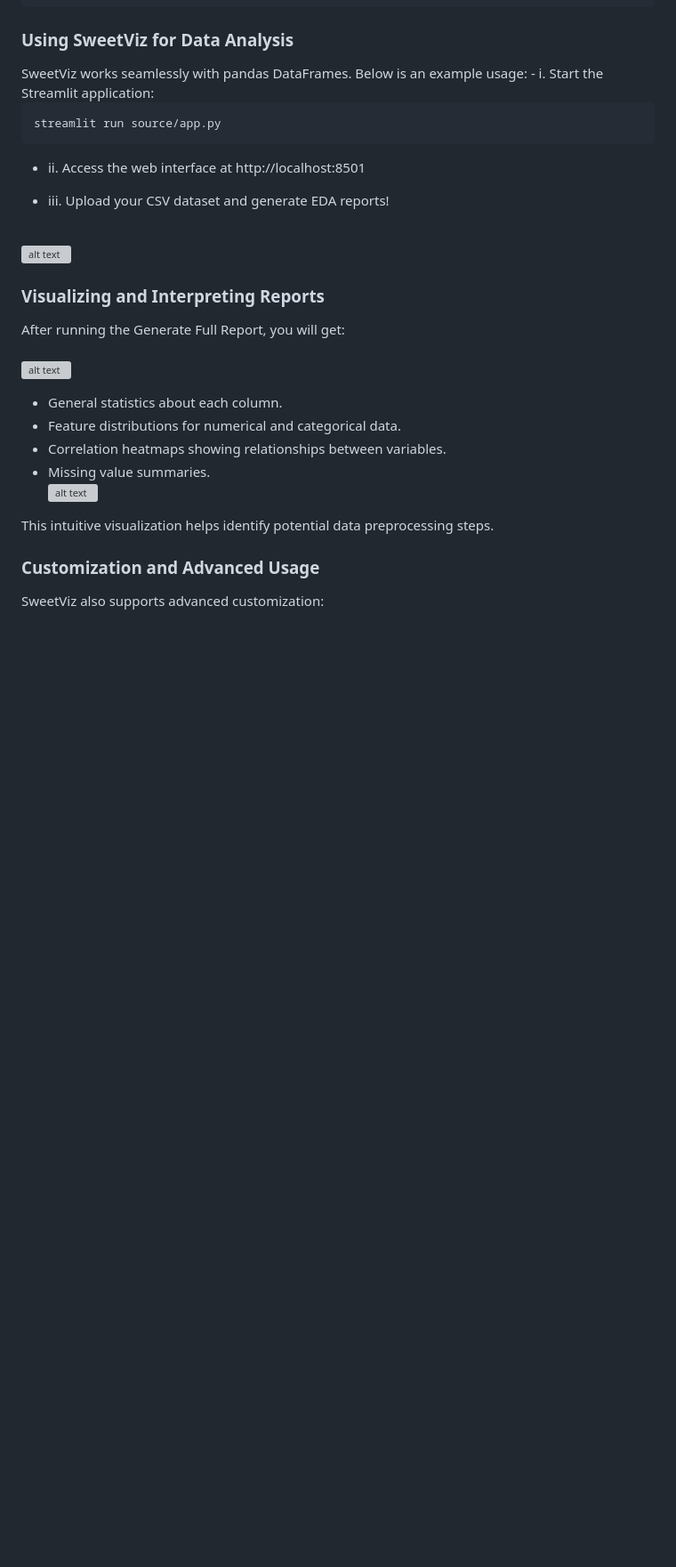
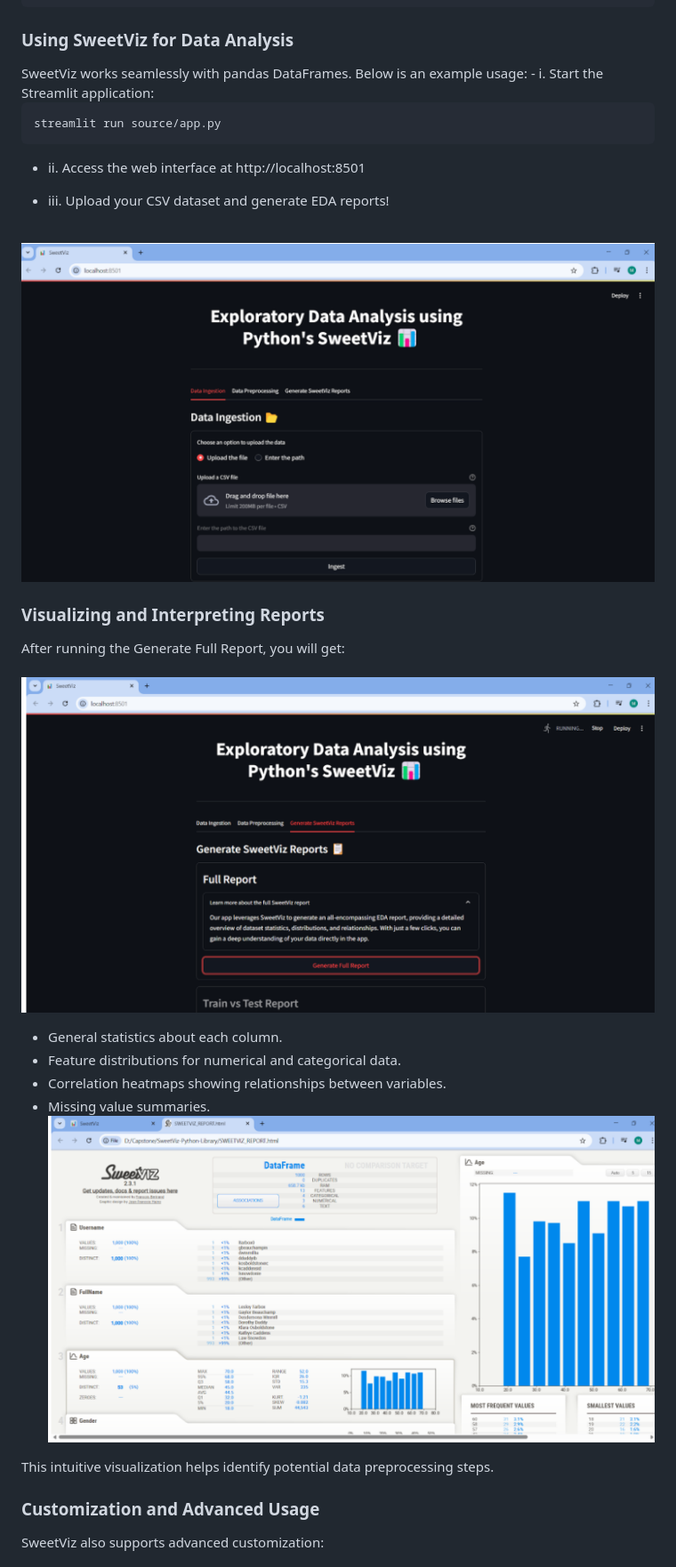
Before and after one commit to kunalpaliwal13/capstone-AI-Toolbox, a Markdown page: static/sweetviz.md, the part around one of its changes. Shown at 89% size. Rendered like a GitHub page; blank space fills up the shorter version; grey boxes are pictures that could not be loaded.

```diff
--- a/static/x.md
+++ b/static/sweetviz.md
@@ -42,17 +42,18 @@ SweetViz works seamlessly with pandas DataFrames. Below is an example usage:
 
 - iii. Upload your CSV dataset and generate EDA reports!
 
-<br>![alt text](static\image-1.png)<br>
+<br>![alt text](/static/image-1.png)<br>
+
 
 <h3>Visualizing and Interpreting Reports</h3>
 After running the Generate Full Report, you will get:
 
-<br>![alt text](static\image-2.png)<br>
+<br>![alt text](/static/image-2.png)<br>
 - General statistics about each column.
 - Feature distributions for numerical and categorical data.
 - Correlation heatmaps showing relationships between variables.
 - Missing value summaries.
-<br>![alt text](static\image-3.png)<br>
+<br>![alt text](/static/image-3.png)<br>
 
 This intuitive visualization helps identify potential data preprocessing steps.
 
```
Also changed, not shown: other parts of static/sweetviz.md (+2 -2 lines).
